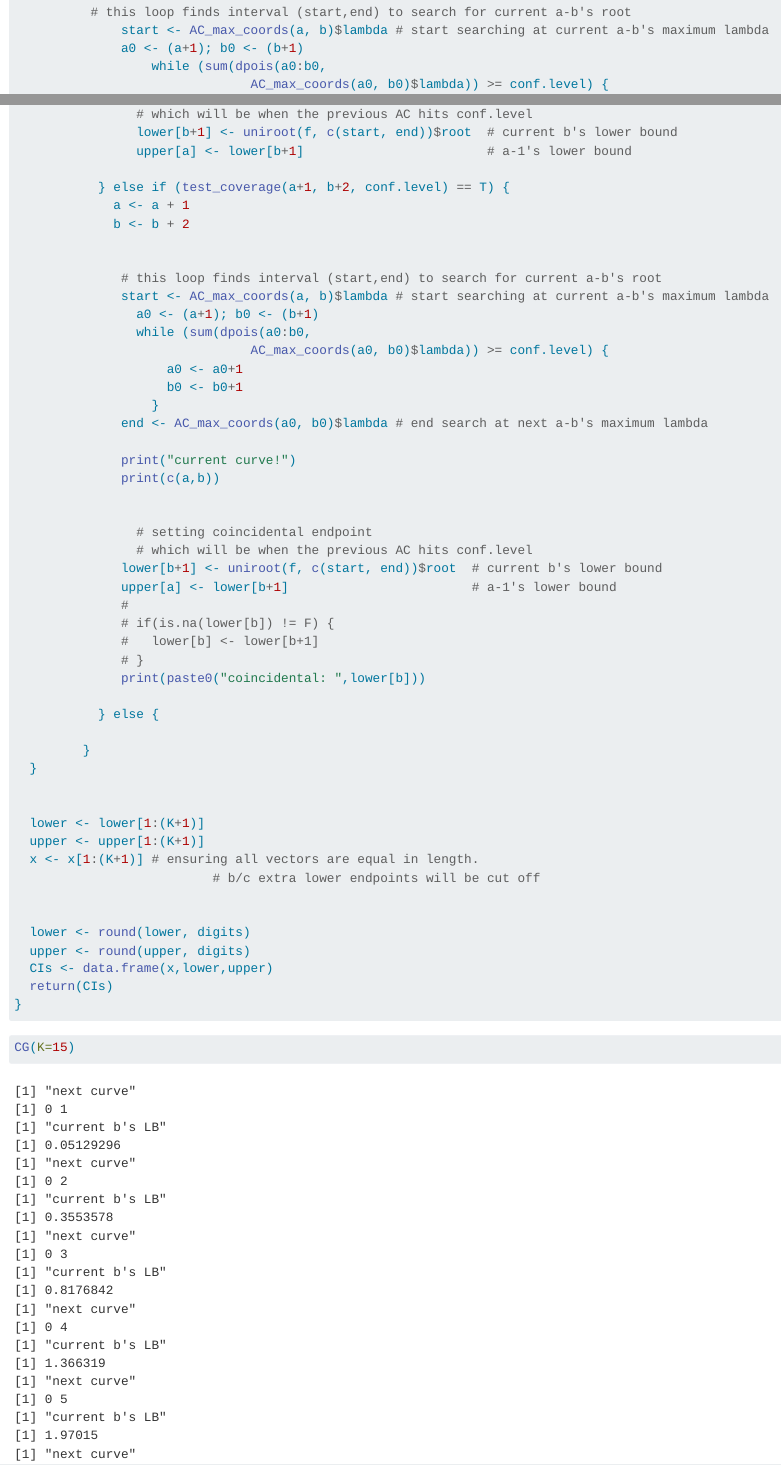
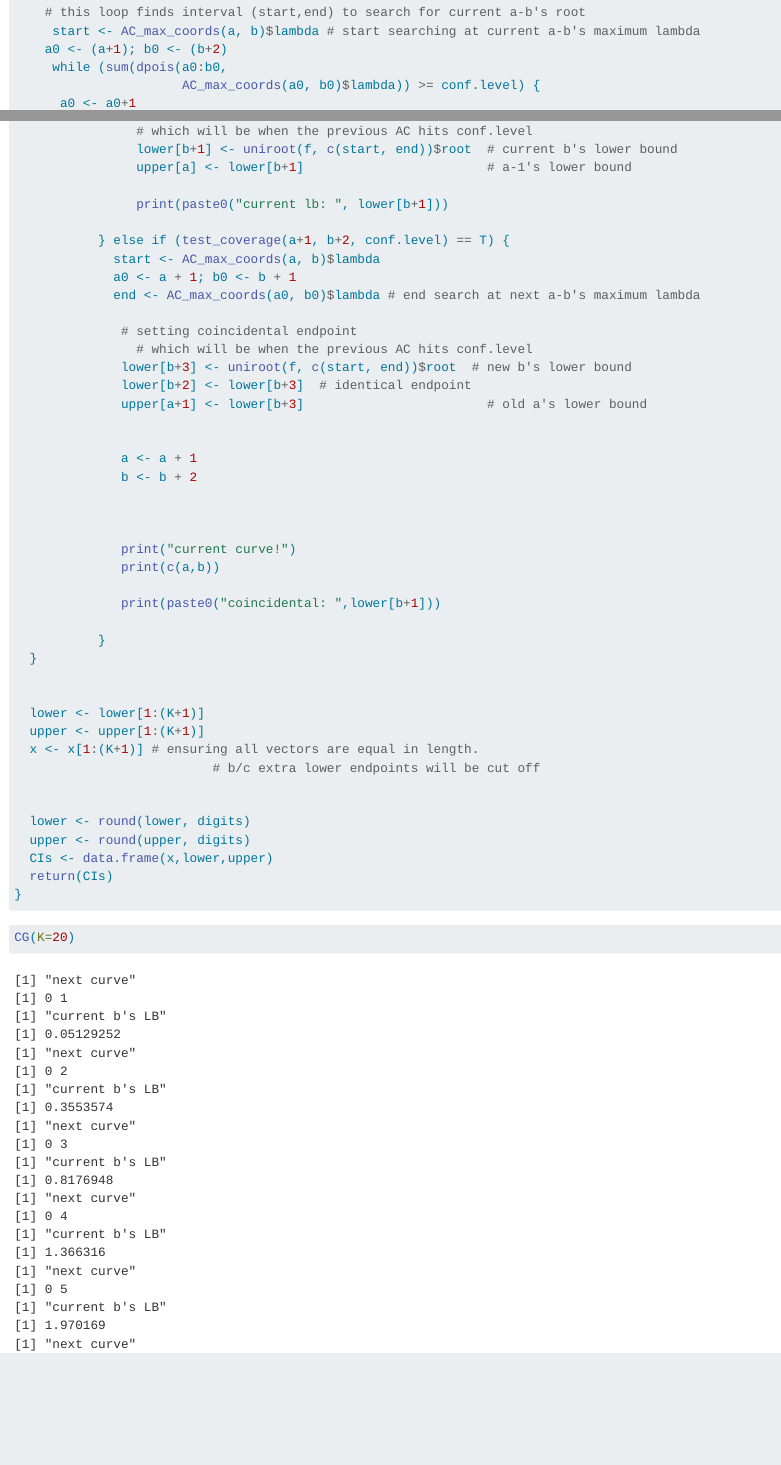
Before and after one commit to hpawig/fsurp-poisson-ci, a Quarto document (files/crow-gardner.qmd): the page in a window 1100 px wide, from 1720 px down before the commit and from 1680 px down after it, so that both start at the same text, and a second part further down, joined at a grey line. Rendered offline with R 4.5, knitr and Pandoc in place of Quarto, with nearby package versions.

Commit message:
finished CG

````diff
--- a/files/crow-gardner.qmd
+++ b/files/crow-gardner.qmd
@@ -90,3 +90,10 @@ CG <- function(K, conf.level = 0.95, digits = 3) {
         }
 
 
+
+    # this loop finds interval (start,end) to search for current a-b's root
+     start <- AC_max_coords(a, b)$lambda # start searching at current a-b's maximum lambda
+    a0 <- (a+1); b0 <- (b+2)
+     while (sum(dpois(a0:b0,
+                      AC_max_coords(a0, b0)$lambda)) >= conf.level) {
+      a0 <- a0+1
@@ -96,5 +103,0 @@ CG <- function(K, conf.level = 0.95, digits = 3) {
-          # this loop finds interval (start,end) to search for current a-b's root
-              start <- AC_max_coords(a, b)$lambda # start searching at current a-b's maximum lambda
-              a0 <- (a+1); b0 <- (b+1)
-                  while (sum(dpois(a0:b0,
-                               AC_max_coords(a0, b0)$lambda)) >= conf.level) {
@@ -138,38 +137,31 @@ CG <- function(K, conf.level = 0.95, digits = 3) {
                 lower[b+1] <- uniroot(f, c(start, end))$root  # current b's lower bound
                 upper[a] <- lower[b+1]                        # a-1's lower bound
 
+                print(paste0("current lb: ", lower[b+1]))
+
            } else if (test_coverage(a+1, b+2, conf.level) == T) {
-             a <- a + 1
-             b <- b + 2
+             start <- AC_max_coords(a, b)$lambda
+             a0 <- a + 1; b0 <- b + 1
+             end <- AC_max_coords(a0, b0)$lambda # end search at next a-b's maximum lambda
+
+              # setting coincidental endpoint
+                # which will be when the previous AC hits conf.level
+              lower[b+3] <- uniroot(f, c(start, end))$root  # new b's lower bound
+              lower[b+2] <- lower[b+3]  # identical endpoint
+              upper[a+1] <- lower[b+3]                        # old a's lower bound
 
 
-              # this loop finds interval (start,end) to search for current a-b's root
-              start <- AC_max_coords(a, b)$lambda # start searching at current a-b's maximum lambda
-                a0 <- (a+1); b0 <- (b+1)
-                while (sum(dpois(a0:b0,
-                               AC_max_coords(a0, b0)$lambda)) >= conf.level) {
-                    a0 <- a0+1
-                    b0 <- b0+1
-                  }
-              end <- AC_max_coords(a0, b0)$lambda # end search at next a-b's maximum lambda
+              a <- a + 1
+              b <- b + 2
+
+
 
               print("current curve!")
               print(c(a,b))
 
+              print(paste0("coincidental: ",lower[b+1]))
 
-                # setting coincidental endpoint
-                # which will be when the previous AC hits conf.level
-              lower[b+1] <- uniroot(f, c(start, end))$root  # current b's lower bound
-              upper[a] <- lower[b+1]                        # a-1's lower bound
-              #
-              # if(is.na(lower[b]) != F) {
-              #   lower[b] <- lower[b+1]
-              # }
-              print(paste0("coincidental: ",lower[b]))
-
-           } else {
-
-         }
+           }
   }
 
 
@@ -187,5 +179,5 @@ CG <- function(K, conf.level = 0.95, digits = 3) {
 ```
 
 ```{r}
-CG(K=15)
+CG(K=20)
 ```
````
Also changed, not shown: files/crow-gardner.qmd (21 more changed lines).
